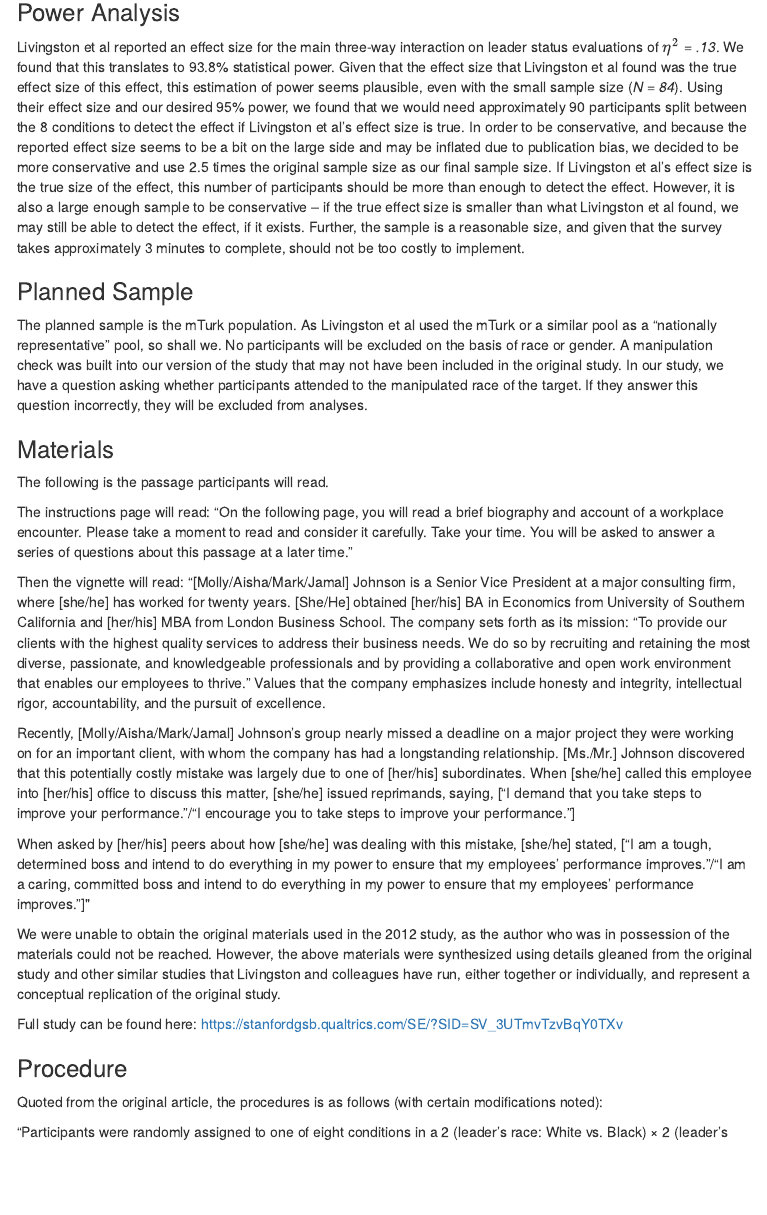
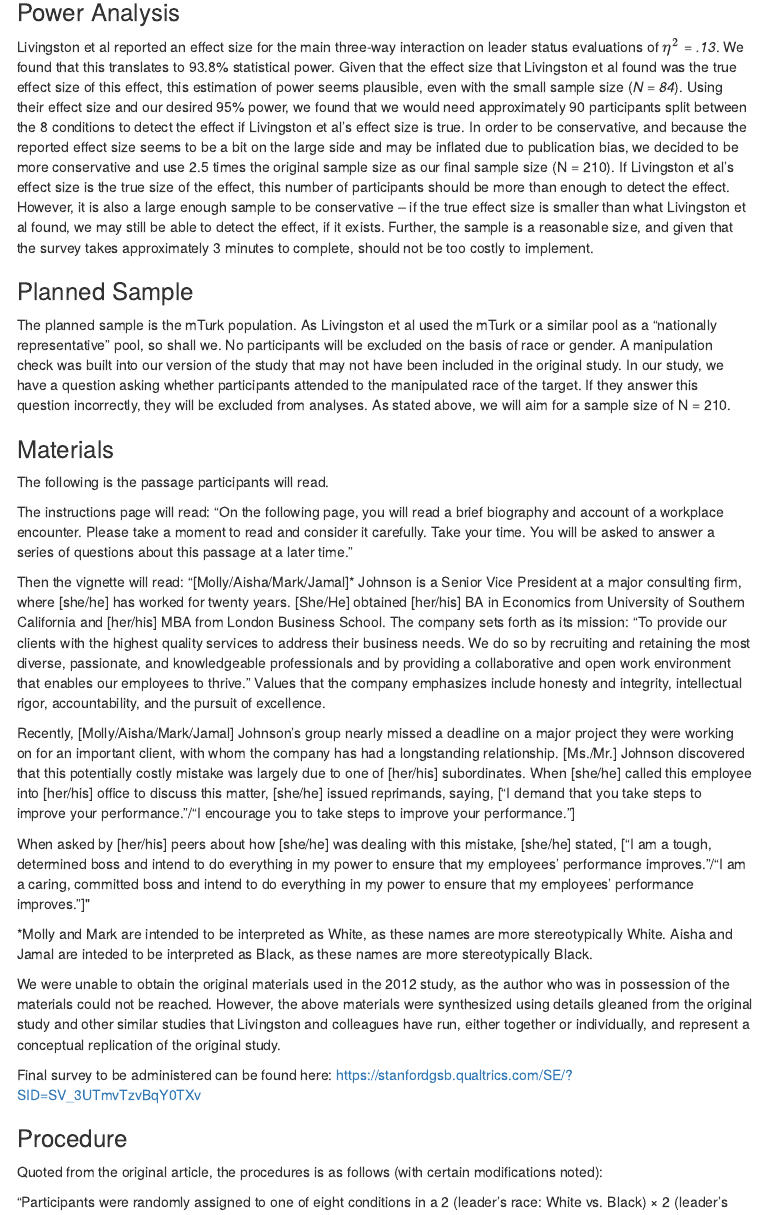
Before and after one commit to StanfordPsych254/livingston2012, an R Markdown document (writeup/replication_report.Rmd): the page in a window 1100 px wide, from 1760 px down. The pictures show the output file writeup/replication_report.html that the author committed with the source, opened offline; menus at the side of the page are left out.

Commit message:
update replication report

```diff
--- a/writeup/replication_report.Rmd
+++ b/writeup/replication_report.Rmd
@@ -24,11 +24,11 @@ Using a simple experimental design, Livingston et al recruited 84 participants f
 
 ###Power Analysis
 
-Livingston et al reported an effect size for the main three-way interaction on leader status evaluations of *$\eta^2$ = .13*. We found that this translates to 93.8% statistical power. Given that the effect size that Livingston et al found was the true effect size of this effect, this estimation of power seems plausible, even with the small sample size (*N = 84*). Using their effect size and our desired 95% power, we found that we would need approximately 90 participants split between the 8 conditions to detect the effect if Livingston et al's effect size is true. In order to be conservative, and because the reported effect size seems to be a bit on the large side and may be inflated due to publication bias, we decided to be more conservative and use 2.5 times the original sample size as our final sample size. If Livingston et al's effect size is the true size of the effect, this number of participants should be more than enough to detect the effect. However, it is also a large enough sample to be conservative -- if the true effect size is smaller than what Livingston et al found, we may still be able to detect the effect, if it exists. Further, the sample is a reasonable size, and given that the survey takes approximately 3 minutes to complete, should not be too costly to implement.
+Livingston et al reported an effect size for the main three-way interaction on leader status evaluations of *$\eta^2$ = .13*. We found that this translates to 93.8% statistical power. Given that the effect size that Livingston et al found was the true effect size of this effect, this estimation of power seems plausible, even with the small sample size (*N = 84*). Using their effect size and our desired 95% power, we found that we would need approximately 90 participants split between the 8 conditions to detect the effect if Livingston et al's effect size is true. In order to be conservative, and because the reported effect size seems to be a bit on the large side and may be inflated due to publication bias, we decided to be more conservative and use 2.5 times the original sample size as our final sample size (N = 210). If Livingston et al's effect size is the true size of the effect, this number of participants should be more than enough to detect the effect. However, it is also a large enough sample to be conservative -- if the true effect size is smaller than what Livingston et al found, we may still be able to detect the effect, if it exists. Further, the sample is a reasonable size, and given that the survey takes approximately 3 minutes to complete, should not be too costly to implement.
 
 ###Planned Sample
 
-The planned sample is the mTurk population. As Livingston et al used the mTurk or a similar pool as a "nationally representative" pool, so shall we. No participants will be excluded on the basis of race or gender. A manipulation check was built into our version of the study that may not have been included in the original study. In our study, we have a question asking whether participants attended to the manipulated race of the target. If they answer this question incorrectly, they will be excluded from analyses.
+The planned sample is the mTurk population. As Livingston et al used the mTurk or a similar pool as a "nationally representative" pool, so shall we. No participants will be excluded on the basis of race or gender. A manipulation check was built into our version of the study that may not have been included in the original study. In our study, we have a question asking whether participants attended to the manipulated race of the target. If they answer this question incorrectly, they will be excluded from analyses. As stated above, we will aim for a sample size of N = 210.
 
 ###Materials
 
@@ -36,15 +36,17 @@ The following is the passage participants will read.
 
 The instructions page will read: "On the following page, you will read a brief biography and account of a workplace encounter. Please take a moment to read and consider it carefully. Take your time. You will be asked to answer a series of questions about this passage at a later time."
 
-Then the vignette will read: "[Molly/Aisha/Mark/Jamal] Johnson is a Senior Vice President at a major consulting firm, where [she/he] has worked for twenty years. [She/He] obtained [her/his] BA in Economics from University of Southern California and [her/his] MBA from London Business School. The company sets forth as its mission: “To provide our clients with the highest quality services to address their business needs. We do so by recruiting and retaining the most diverse, passionate, and knowledgeable professionals and by providing a collaborative and open work environment that enables our employees to thrive.” Values that the company emphasizes include honesty and integrity, intellectual rigor, accountability, and the pursuit of excellence.
+Then the vignette will read: "[Molly/Aisha/Mark/Jamal]* Johnson is a Senior Vice President at a major consulting firm, where [she/he] has worked for twenty years. [She/He] obtained [her/his] BA in Economics from University of Southern California and [her/his] MBA from London Business School. The company sets forth as its mission: “To provide our clients with the highest quality services to address their business needs. We do so by recruiting and retaining the most diverse, passionate, and knowledgeable professionals and by providing a collaborative and open work environment that enables our employees to thrive.” Values that the company emphasizes include honesty and integrity, intellectual rigor, accountability, and the pursuit of excellence.
 
 Recently, [Molly/Aisha/Mark/Jamal] Johnson's group nearly missed a deadline on a major project they were working on for an important client, with whom the company has had a longstanding relationship. [Ms./Mr.] Johnson discovered that this potentially costly mistake was largely due to one of [her/his] subordinates. When [she/he] called this employee into [her/his] office to discuss this matter, [she/he] issued reprimands, saying, [“I demand that you take steps to improve your performance.”/“I encourage you to take steps to improve your performance.”]
 
 When asked by [her/his] peers about how [she/he] was dealing with this mistake, [she/he] stated, [“I am a tough, determined boss and intend to do everything in my power to ensure that my employees’ performance improves.”/“I am a caring, committed boss and intend to do everything in my power to ensure that my employees’ performance improves.”]"
 
+*Molly and Mark are intended to be interpreted as White, as these names are more stereotypically White. Aisha and Jamal are inteded to be interpreted as Black, as these names are more stereotypically Black.
+
 We were unable to obtain the original materials used in the 2012 study, as the author who was in possession of the materials could not be reached. However, the above materials were synthesized using details gleaned from the original study and other similar studies that Livingston and colleagues have run, either together or individually, and represent a conceptual replication of the original study.
 
-Full study can be found here: https://stanfordgsb.qualtrics.com/SE/?SID=SV_3UTmvTzvBqY0TXv
+Final survey to be administered can be found here: https://stanfordgsb.qualtrics.com/SE/?SID=SV_3UTmvTzvBqY0TXv
 
 ###Procedure
 
```
Also changed, not shown: writeup/replication_report.html, 1 other file.
